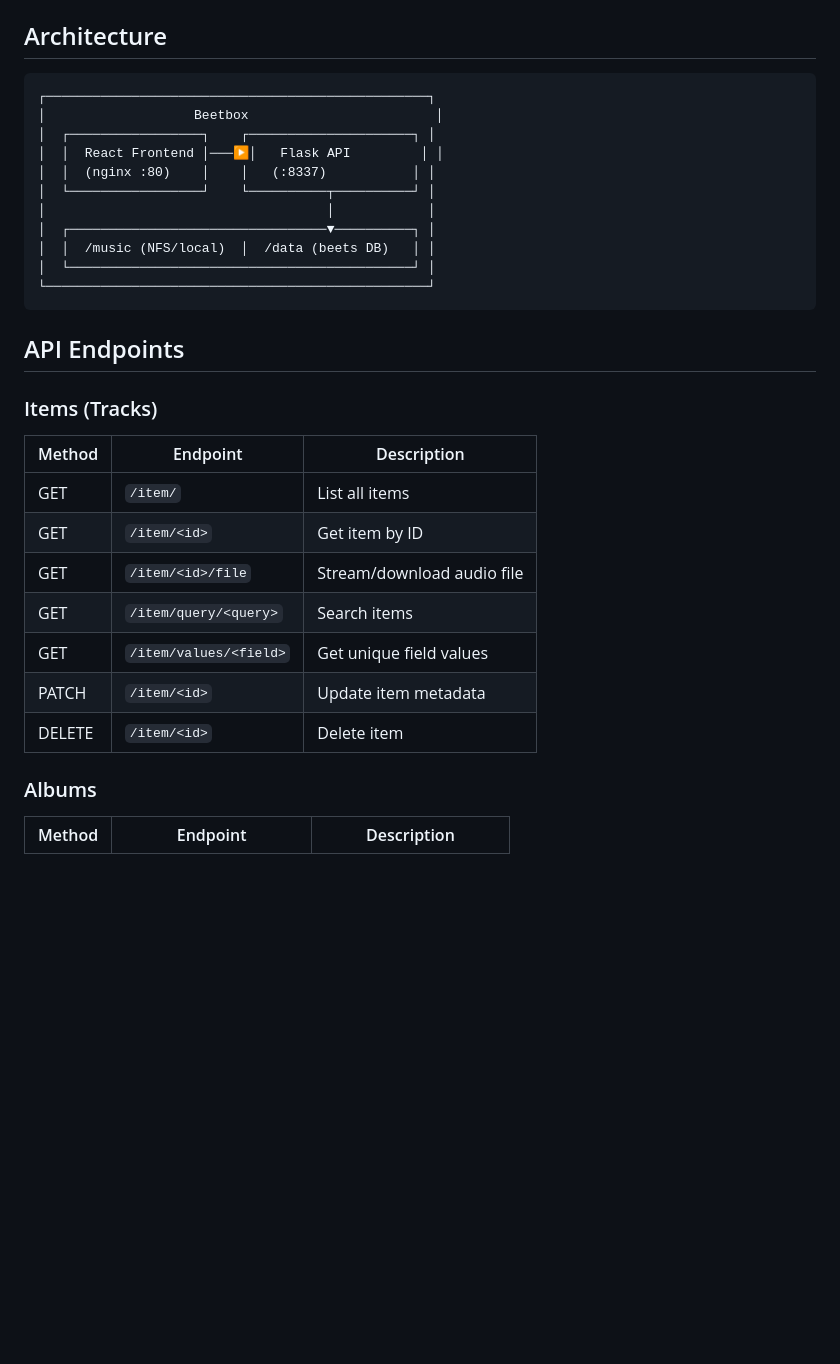
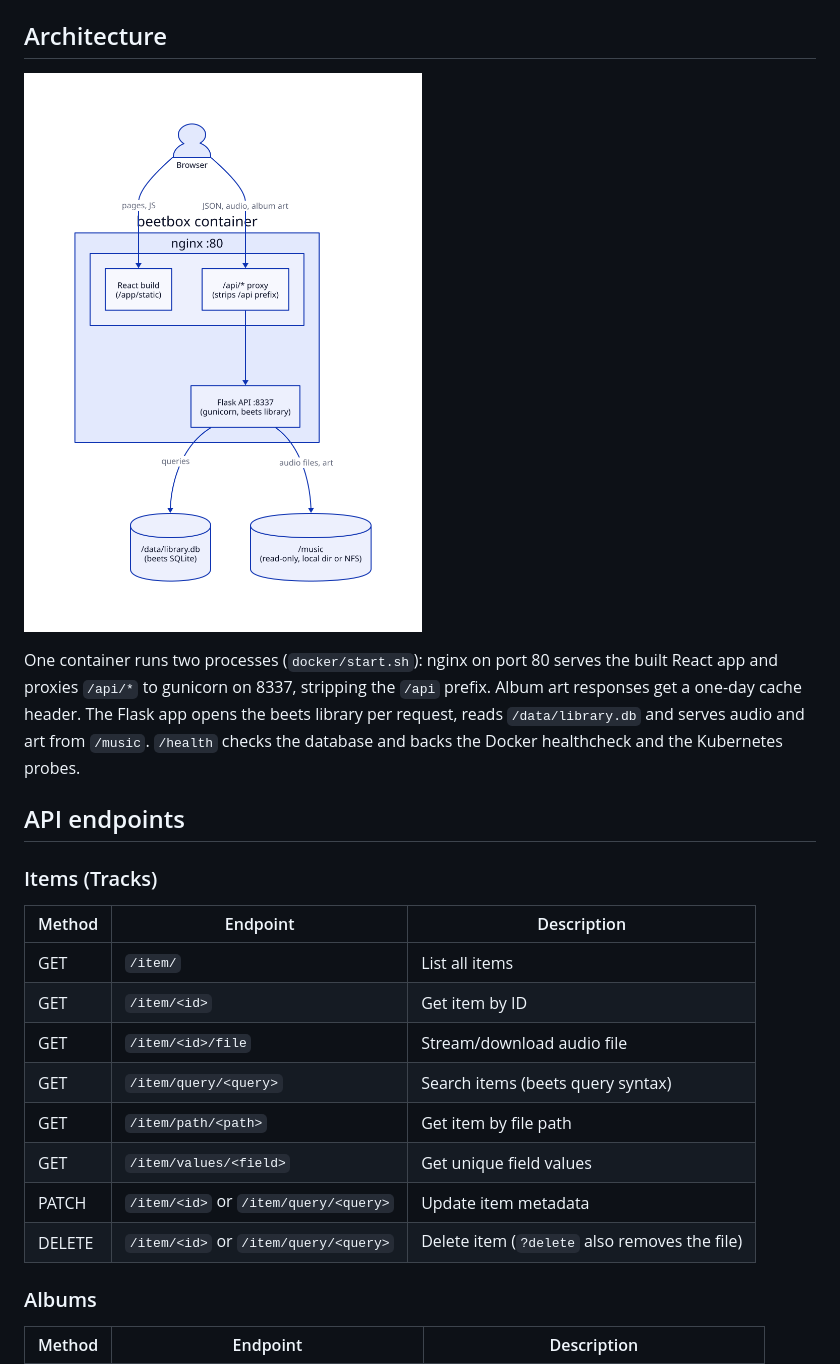
Before and after one commit to Nonagon-Media/beetbox, a Markdown page: README.md, the part around one of its changes. Rendered like a GitHub page; pictures changed too: docs/diagrams/architecture.png (added); blank space fills up the shorter version.

````diff
--- a/README.md
+++ b/README.md
@@ -58,20 +66,10 @@ Environment variables:
 ## Architecture
 
-```
-┌─────────────────────────────────────────────────┐
-│                   Beetbox                        │
-│  ┌─────────────────┐    ┌─────────────────────┐ │
-│  │  React Frontend │───▶│   Flask API         │ │
-│  │  (nginx :80)    │    │   (:8337)           │ │
-│  └─────────────────┘    └──────────┬──────────┘ │
-│                                    │            │
-│  ┌─────────────────────────────────▼──────────┐ │
-│  │  /music (NFS/local)  │  /data (beets DB)   │ │
-│  └────────────────────────────────────────────┘ │
-└─────────────────────────────────────────────────┘
-```
+![Beetbox architecture](docs/diagrams/architecture.png)
 
-## API Endpoints
+One container runs two processes (`docker/start.sh`): nginx on port 80 serves the built React app and proxies `/api/*` to gunicorn on 8337, stripping the `/api` prefix. Album art responses get a one-day cache header. The Flask app opens the beets library per request, reads `/data/library.db` and serves audio and art from `/music`. `/health` checks the database and backs the Docker healthcheck and the Kubernetes probes.
+
+## API endpoints
 
 ### Items (Tracks)
 
@@ -80,10 +78,11 @@ Environment variables:
 | GET | `/item/` | List all items |
 | GET | `/item/<id>` | Get item by ID |
 | GET | `/item/<id>/file` | Stream/download audio file |
-| GET | `/item/query/<query>` | Search items |
+| GET | `/item/query/<query>` | Search items (beets query syntax) |
+| GET | `/item/path/<path>` | Get item by file path |
 | GET | `/item/values/<field>` | Get unique field values |
-| PATCH | `/item/<id>` | Update item metadata |
-| DELETE | `/item/<id>` | Delete item |
+| PATCH | `/item/<id>` or `/item/query/<query>` | Update item metadata |
+| DELETE | `/item/<id>` or `/item/query/<query>` | Delete item (`?delete` also removes the file) |
 
 ### Albums
 
````
Also changed, not shown: other parts of README.md (+45 -33 lines), 1 other file.
